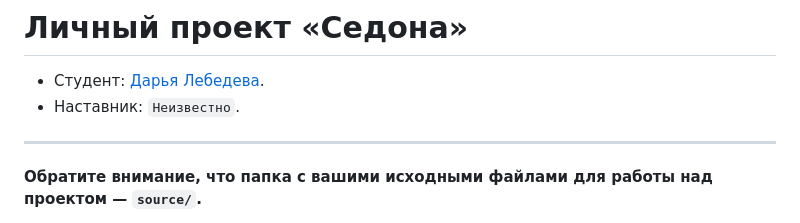
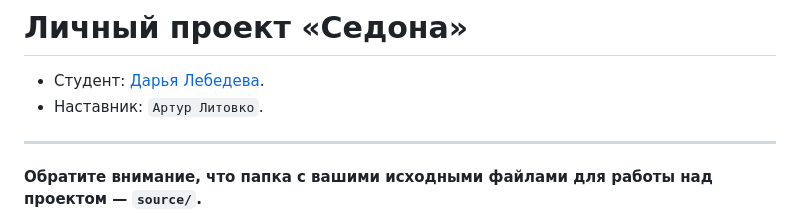
Before and after one commit to htmlacademy-adaptive/2209509-sedona-28, a Markdown page: Readme.md, the part around the change. Drawn GitHub-style.

```diff
--- a/Readme.md
+++ b/Readme.md
@@ -1,7 +1,7 @@
 # Личный проект «Седона»
 
 * Студент: [Дарья Лебедева](https://up.htmlacademy.ru/adaptive/28/user/2209509).
-* Наставник: `Неизвестно`.
+* Наставник: `Артур Литовко`.
 
 ---
 
```
